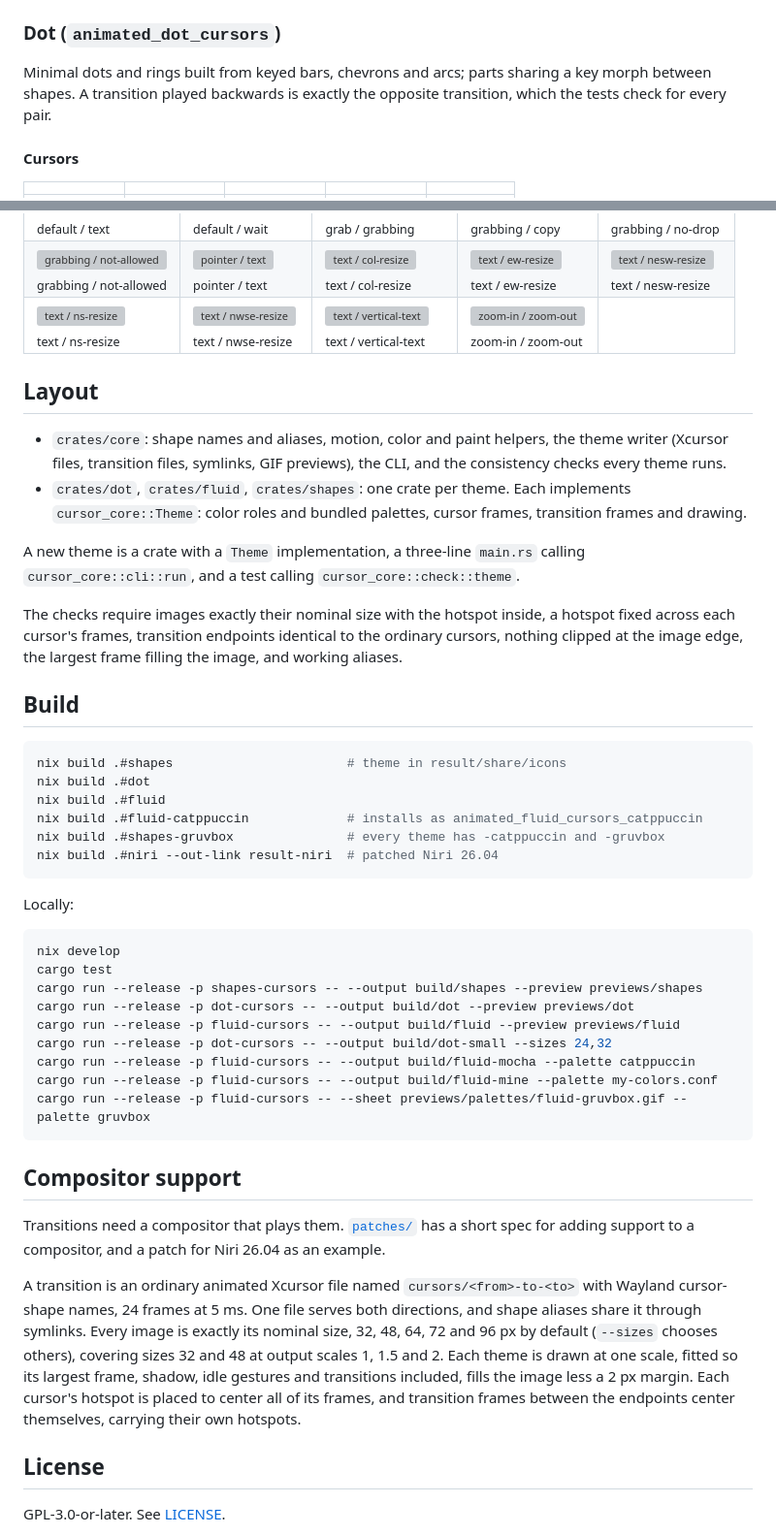
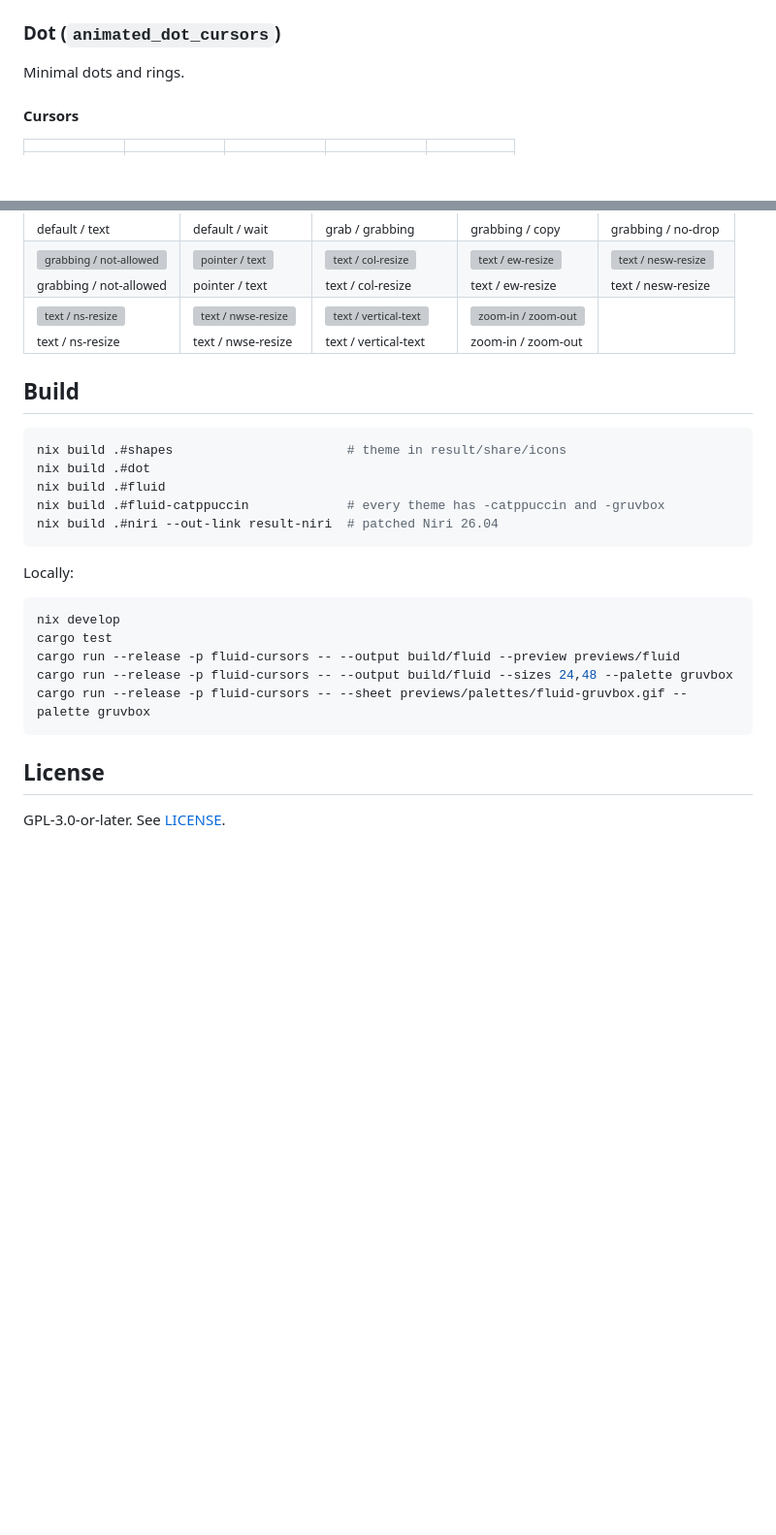
Before and after one commit to ozwaldorf/animated-cursors, a Markdown page: README.md, 2 parts joined by grey strips. Shown at 97% size. GitHub-like rendering; blank space fills up the shorter version; grey boxes are pictures that could not be loaded.

````diff
--- a/README.md
+++ b/README.md
@@ -93,9 +64,7 @@ by interpolating radii, and glyphs that share a key morph into each other.
 
 ### Dot (`animated_dot_cursors`)
 
-Minimal dots and rings built from keyed bars, chevrons and arcs; parts sharing
-a key morph between shapes. A transition played backwards is exactly the
-opposite transition, which the tests check for every pair.
+Minimal dots and rings.
 
 #### Cursors
 
@@ -162,31 +108,13 @@ exactly the opposite transition, which the tests check for every pair.
 | <img src="previews/fluid/grabbing-to-not-allowed.gif" alt="grabbing / not-allowed" width="96"><br><sub>grabbing / not-allowed</sub> | <img src="previews/fluid/pointer-to-text.gif" alt="pointer / text" width="96"><br><sub>pointer / text</sub> | <img src="previews/fluid/text-to-col-resize.gif" alt="text / col-resize" width="96"><br><sub>text / col-resize</sub> | <img src="previews/fluid/text-to-ew-resize.gif" alt="text / ew-resize" width="96"><br><sub>text / ew-resize</sub> | <img src="previews/fluid/text-to-nesw-resize.gif" alt="text / nesw-resize" width="96"><br><sub>text / nesw-resize</sub> |
 | <img src="previews/fluid/text-to-ns-resize.gif" alt="text / ns-resize" width="96"><br><sub>text / ns-resize</sub> | <img src="previews/fluid/text-to-nwse-resize.gif" alt="text / nwse-resize" width="96"><br><sub>text / nwse-resize</sub> | <img src="previews/fluid/text-to-vertical-text.gif" alt="text / vertical-text" width="96"><br><sub>text / vertical-text</sub> | <img src="previews/fluid/zoom-in-to-zoom-out.gif" alt="zoom-in / zoom-out" width="96"><br><sub>zoom-in / zoom-out</sub> |  |
 
-## Layout
-
-- `crates/core`: shape names and aliases, motion, color and paint helpers,
-  the theme writer (Xcursor files, transition files, symlinks, GIF previews),
-  the CLI, and the consistency checks every theme runs.
-- `crates/dot`, `crates/fluid`, `crates/shapes`: one crate per theme. Each
-  implements `cursor_core::Theme`: color roles and bundled palettes, cursor
-  frames, transition frames and drawing.
-
-A new theme is a crate with a `Theme` implementation, a three-line `main.rs`
-calling `cursor_core::cli::run`, and a test calling `cursor_core::check::theme`.
-
-The checks require images exactly their nominal size with the hotspot inside,
-a hotspot fixed across each cursor's frames, transition endpoints identical
-to the ordinary cursors, nothing clipped at the image edge, the largest frame
-filling the image, and working aliases.
-
 ## Build
 
 ```sh
 nix build .#shapes                       # theme in result/share/icons
 nix build .#dot
 nix build .#fluid
-nix build .#fluid-catppuccin             # installs as animated_fluid_cursors_catppuccin
-nix build .#shapes-gruvbox               # every theme has -catppuccin and -gruvbox
+nix build .#fluid-catppuccin             # every theme has -catppuccin and -gruvbox
 nix build .#niri --out-link result-niri  # patched Niri 26.04
 ```
 
@@ -195,31 +123,10 @@ Locally:
 ```sh
 nix develop
 cargo test
-cargo run --release -p shapes-cursors -- --output build/shapes --preview previews/shapes
-cargo run --release -p dot-cursors -- --output build/dot --preview previews/dot
 cargo run --release -p fluid-cursors -- --output build/fluid --preview previews/fluid
-cargo run --release -p dot-cursors -- --output build/dot-small --sizes 24,32
-cargo run --release -p fluid-cursors -- --output build/fluid-mocha --palette catppuccin
-cargo run --release -p fluid-cursors -- --output build/fluid-mine --palette my-colors.conf
+cargo run --release -p fluid-cursors -- --output build/fluid --sizes 24,48 --palette gruvbox
 cargo run --release -p fluid-cursors -- --sheet previews/palettes/fluid-gruvbox.gif --palette gruvbox
 ```
-
-## Compositor support
-
-Transitions need a compositor that plays them. [`patches/`](patches/README.md)
-has a short spec for adding support to a compositor, and a patch for Niri
-26.04 as an example.
-
-A transition is an ordinary animated Xcursor file named
-`cursors/<from>-to-<to>` with Wayland cursor-shape names, 24 frames at 5 ms.
-One file serves both directions, and shape aliases share it through symlinks.
-Every image is exactly its nominal size, 32, 48, 64, 72 and 96 px by default
-(`--sizes` chooses others), covering sizes 32 and 48 at output scales 1, 1.5
-and 2. Each theme is drawn at one scale, fitted so its largest frame,
-shadow, idle gestures and transitions included, fills the image less a 2 px
-margin. Each cursor's hotspot is placed to center all of its frames, and
-transition frames between the endpoints center themselves, carrying their own
-hotspots.
 
 ## License
 
````
Also changed, not shown: other parts of README.md (+22 -74 lines).
